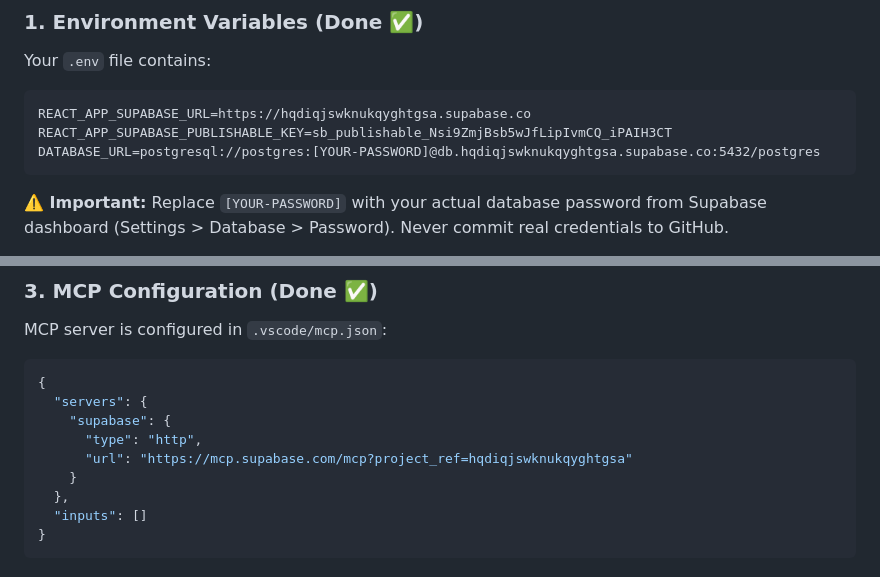
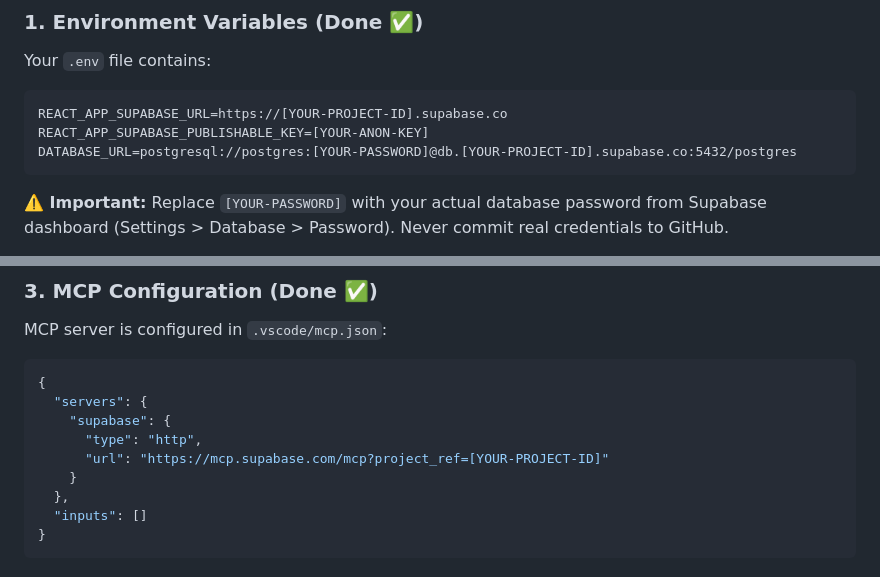
Before and after one commit to ARD12115/Life-Link, a Markdown page: README.md, 2 parts joined by grey strips. Drawn GitHub-style.

Commit message:
docs: replace hardcoded project IDs and keys with placeholders in documentation

````diff
--- a/README.md
+++ b/README.md
@@ -27,9 +27,9 @@ Life Link connects hospitals that need blood **right now** with available, match
 
 Your `.env` file contains:
 ```
-REACT_APP_SUPABASE_URL=https://hqdiqjswknukqyghtgsa.supabase.co
-REACT_APP_SUPABASE_PUBLISHABLE_KEY=sb_publishable_Nsi9ZmjBsb5wJfLipIvmCQ_iPAIH3CT
-DATABASE_URL=postgresql://postgres:[YOUR-PASSWORD]@db.hqdiqjswknukqyghtgsa.supabase.co:5432/postgres
+REACT_APP_SUPABASE_URL=https://[YOUR-PROJECT-ID].supabase.co
+REACT_APP_SUPABASE_PUBLISHABLE_KEY=[YOUR-ANON-KEY]
+DATABASE_URL=postgresql://postgres:[YOUR-PASSWORD]@db.[YOUR-PROJECT-ID].supabase.co:5432/postgres
 ```
 
 **⚠️ Important:** Replace `[YOUR-PASSWORD]` with your actual database password from Supabase dashboard (Settings > Database > Password). Never commit real credentials to GitHub.
@@ -61,7 +61,7 @@ MCP server is configured in `.vscode/mcp.json`:
   "servers": {
     "supabase": {
       "type": "http",
-      "url": "https://mcp.supabase.com/mcp?project_ref=hqdiqjswknukqyghtgsa"
+      "url": "https://mcp.supabase.com/mcp?project_ref=[YOUR-PROJECT-ID]"
     }
   },
   "inputs": []
````
Also changed, not shown: TROUBLESHOOTING.md (+1 -1 lines).
